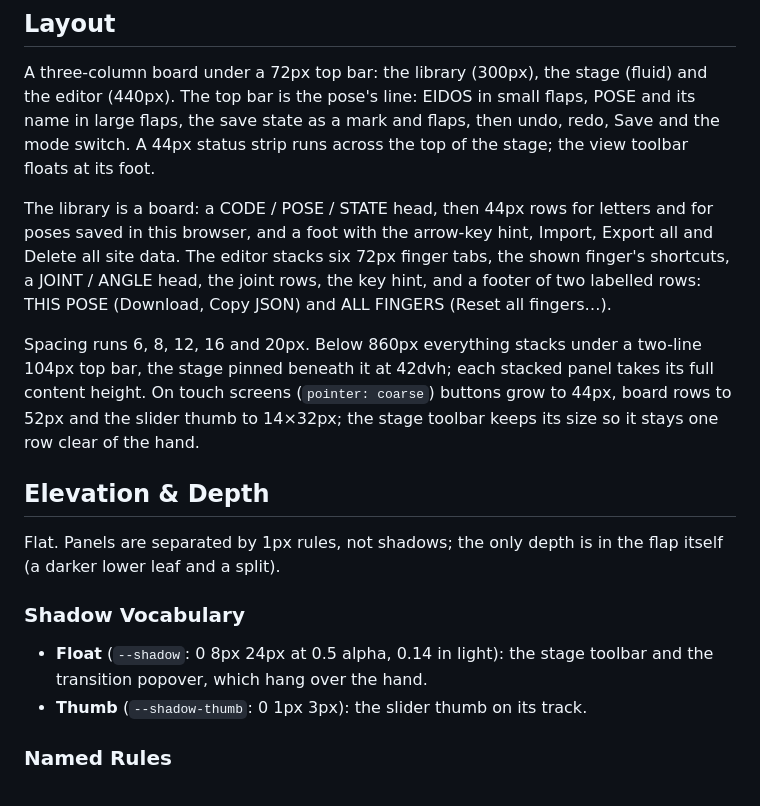
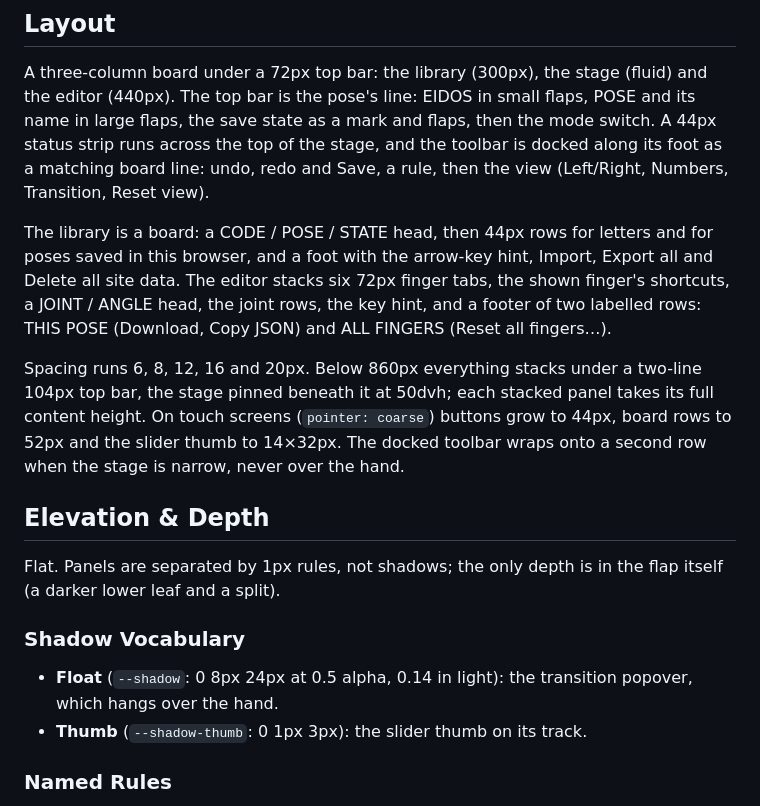
Before and after one commit to lanixiligan/eidos, a Markdown page: docs/DESIGN.md, the part around the change. Drawn GitHub-style.

```diff
--- a/docs/DESIGN.md
+++ b/docs/DESIGN.md
@@ -275,8 +275,9 @@ stays in sentence case at reading size.
 A three-column board under a 72px top bar: the library (300px), the stage
 (fluid) and the editor (440px). The top bar is the pose's line: EIDOS in small
 flaps, POSE and its name in large flaps, the save state as a mark and flaps,
-then undo, redo, Save and the mode switch. A 44px status strip runs across the
-top of the stage; the view toolbar floats at its foot.
+then the mode switch. A 44px status strip runs across the top of the stage,
+and the toolbar is docked along its foot as a matching board line: undo, redo
+and Save, a rule, then the view (Left/Right, Numbers, Transition, Reset view).
 
 The library is a board: a CODE / POSE / STATE head, then 44px rows for letters
 and for poses saved in this browser, and a foot with the arrow-key hint,
@@ -286,10 +287,10 @@ key hint, and a footer of two labelled rows: THIS POSE (Download, Copy JSON)
 and ALL FINGERS (Reset all fingers…).
 
 Spacing runs 6, 8, 12, 16 and 20px. Below 860px everything stacks under a
-two-line 104px top bar, the stage pinned beneath it at 42dvh; each stacked panel
+two-line 104px top bar, the stage pinned beneath it at 50dvh; each stacked panel
 takes its full content height. On touch screens (`pointer: coarse`) buttons
-grow to 44px, board rows to 52px and the slider thumb to 14×32px; the stage
-toolbar keeps its size so it stays one row clear of the hand.
+grow to 44px, board rows to 52px and the slider thumb to 14×32px. The docked
+toolbar wraps onto a second row when the stage is narrow, never over the hand.
 
 ## Elevation & Depth
 
@@ -297,8 +298,8 @@ Flat. Panels are separated by 1px rules, not shadows; the only depth is in the
 flap itself (a darker lower leaf and a split).
 
 ### Shadow Vocabulary
-- **Float** (`--shadow`: 0 8px 24px at 0.5 alpha, 0.14 in light): the stage
-  toolbar and the transition popover, which hang over the hand.
+- **Float** (`--shadow`: 0 8px 24px at 0.5 alpha, 0.14 in light): the
+  transition popover, which hangs over the hand.
 - **Thumb** (`--shadow-thumb`: 0 1px 3px): the slider thumb on its track.
 
 ### Named Rules
```
Also changed, not shown: CLAUDE.md (+3 -2 lines), README.md (+2 -2 lines), docs/screenshot.png, 4 other files.
